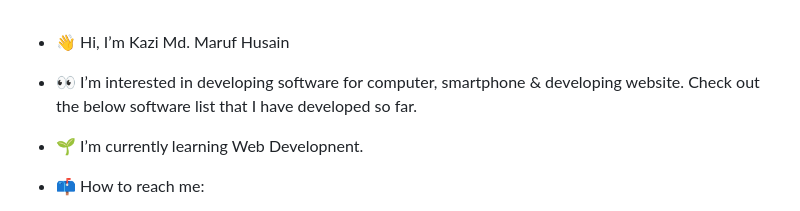
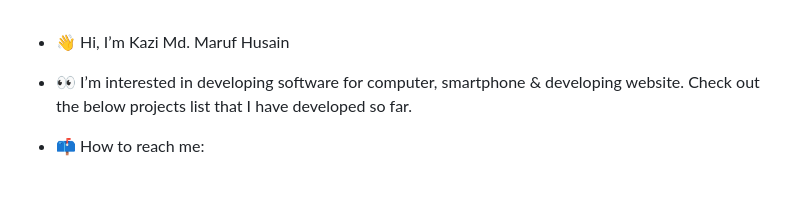
Before and after one commit to kazimaruf991/kazimaruf991, a Markdown page: README.md, the part around the change. Drawn GitHub-style; blank space fills up the shorter version.

```diff
--- a/README.md
+++ b/README.md
@@ -1,8 +1,6 @@
 - 👋 Hi, I’m Kazi Md. Maruf Husain
 
-- 👀 I’m interested in developing software for computer, smartphone & developing website. Check out the below software list that I have developed so far.
-
-- 🌱 I’m currently learning Web Developnent.
+- 👀 I’m interested in developing software for computer, smartphone & developing website. Check out the below projects list that I have developed so far.
 
 - 📫 How to reach me:
 
```
